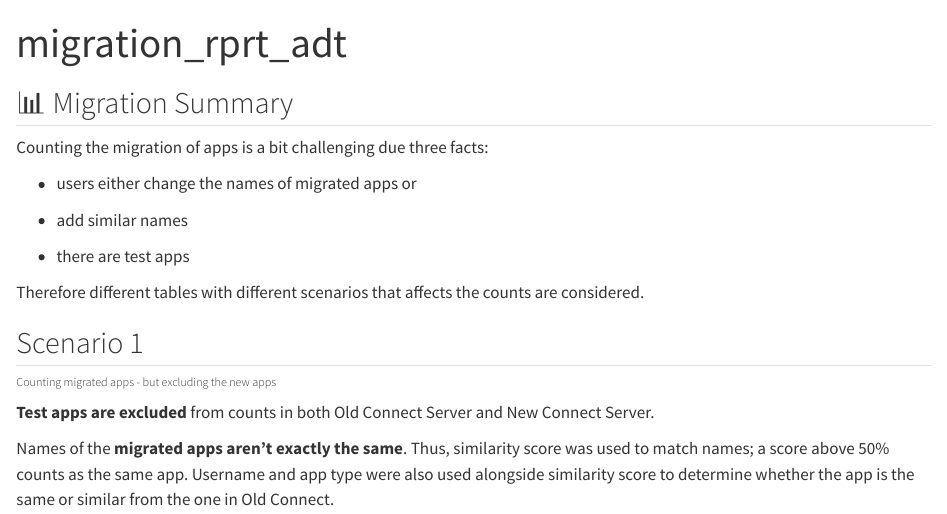
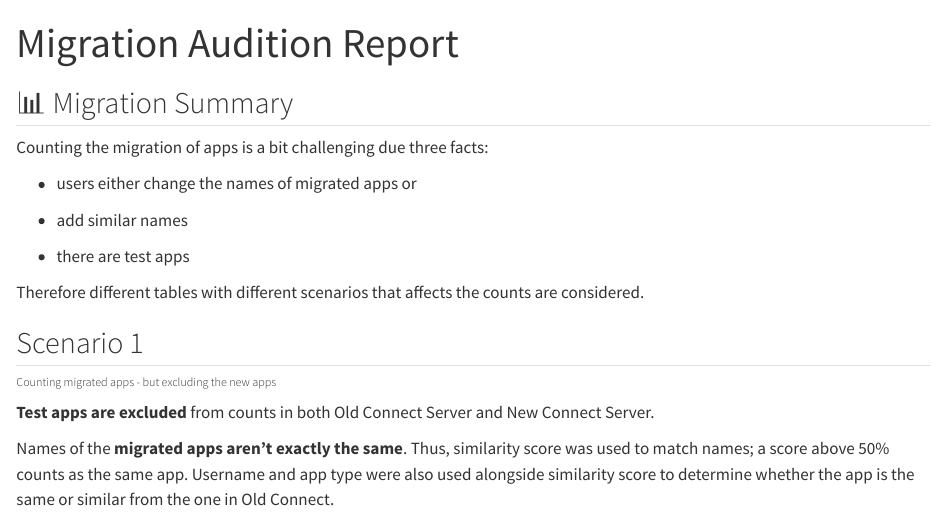
Before and after one commit to gabrielburceadefra/migration_rprt_adt, a Quarto document (migration_rprt_adt.qmd): the page in a window 1100 px wide, from its top. Rendered offline with R 4.5, knitr and Pandoc in place of Quarto, with nearby package versions; the code chunks are not run, so their results and figures are left out.

Commit message:
adding changes

````diff
--- a/migration_rprt_adt.qmd
+++ b/migration_rprt_adt.qmd
@@ -1,5 +1,5 @@
 ---
-title: "migration_rprt_adt"
+title: "Migration Audition Report"
 ---
 
 ```{r}
````
Also changed, not shown: migration_rprt_adt.qmd (3 more changed lines).
